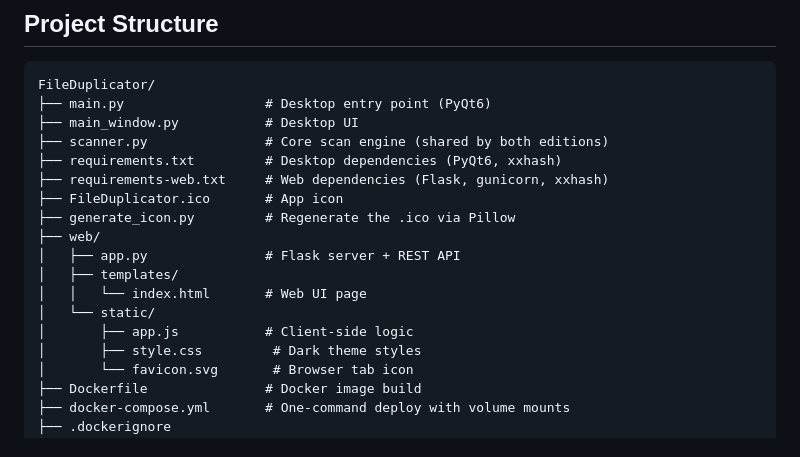
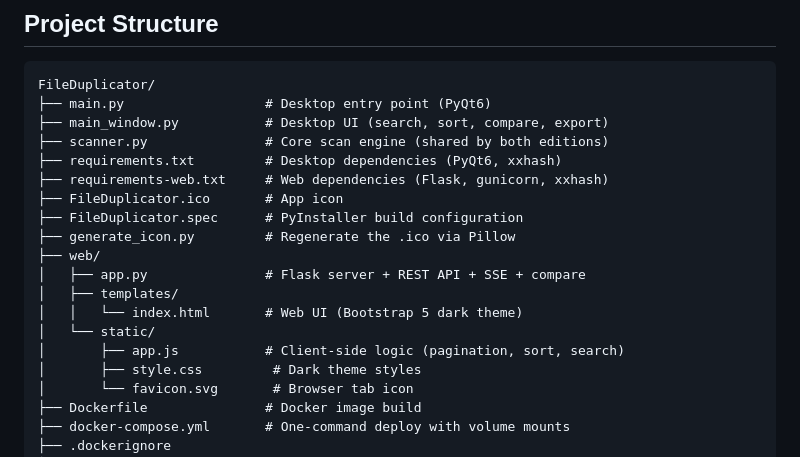
Before and after one commit to Nmaximillian/FileDuplicator, a Markdown page: README.md, the part around one of its changes. Drawn GitHub-style.

````diff
--- a/README.md
+++ b/README.md
@@ -118,18 +140,19 @@ For a typical 8 TB drive, this reads well under 1% of total data.
 ```
 FileDuplicator/
 ├── main.py                  # Desktop entry point (PyQt6)
-├── main_window.py           # Desktop UI
+├── main_window.py           # Desktop UI (search, sort, compare, export)
 ├── scanner.py               # Core scan engine (shared by both editions)
 ├── requirements.txt         # Desktop dependencies (PyQt6, xxhash)
 ├── requirements-web.txt     # Web dependencies (Flask, gunicorn, xxhash)
 ├── FileDuplicator.ico       # App icon
+├── FileDuplicator.spec      # PyInstaller build configuration
 ├── generate_icon.py         # Regenerate the .ico via Pillow
 ├── web/
-│   ├── app.py               # Flask server + REST API
+│   ├── app.py               # Flask server + REST API + SSE + compare
 │   ├── templates/
-│   │   └── index.html       # Web UI page
+│   │   └── index.html       # Web UI (Bootstrap 5 dark theme)
 │   └── static/
-│       ├── app.js           # Client-side logic
+│       ├── app.js           # Client-side logic (pagination, sort, search)
 │       ├── style.css         # Dark theme styles
 │       └── favicon.svg       # Browser tab icon
 ├── Dockerfile               # Docker image build
````
Also changed, not shown: other parts of README.md (+28 -6 lines).
